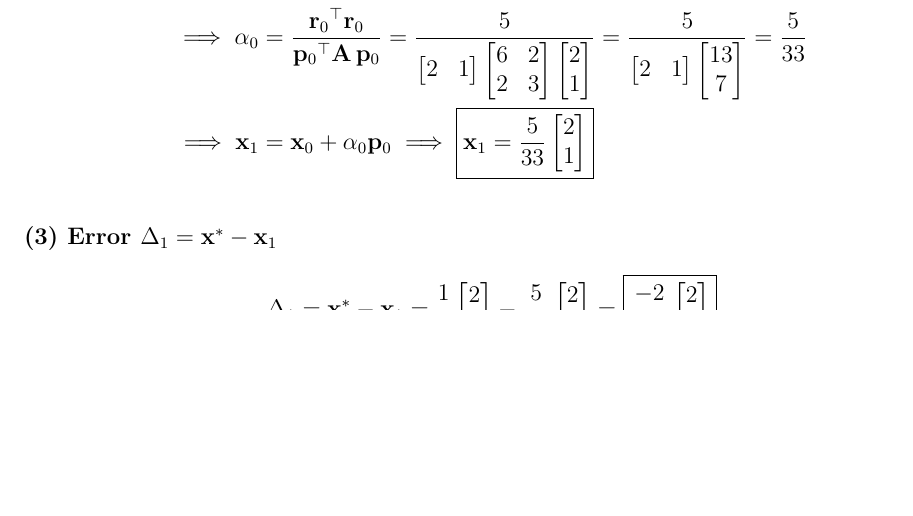
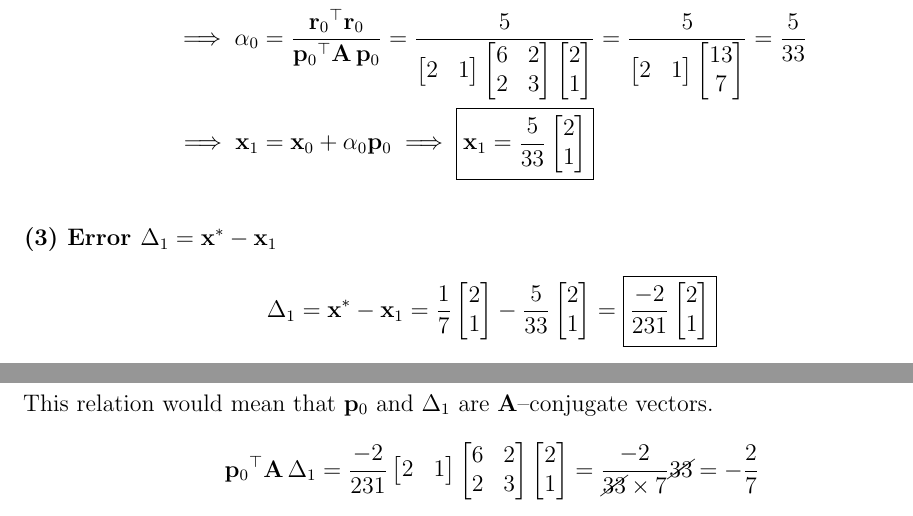
Before and after one commit to AshrithSagar/E0230-CMO-2025, a LaTeX document (Tutorials/Tutorial-3/TeX/main.tex, which reads Tutorials/Tutorial-3/TeX/sections/p1q3.tex): part of page 4 of 7 before the commit and two parts of pages 4 and 5 of 8 after it, the two joined at a grey line, cut so that both start at the same text, the shorter picture padded with empty space. Compiled offline with pdfLaTeX.

Commit message:
💩 T3:3

```diff
--- a/Tutorials/Tutorial-3/TeX/sections/p1q3.tex
+++ b/Tutorials/Tutorial-3/TeX/sections/p1q3.tex
@@ -169,3 +169,28 @@ Take
         \end{bmatrix}
     }
 \end{equation*}
+
+\subsubsection*{(4) \( \qf{\p_0}{\A}[\Delta_1] = 0 \)}
+
+This relation would mean that \( \p_0 \) and \( \Delta_1 \) are \( \A \)--conjugate vectors.
+
+\begin{equation*}
+    \qf{\p_0}{\A}[\Delta_1]
+    =
+    \frac{-2}{231}
+    \begin{bmatrix}
+        2 & 1
+    \end{bmatrix}
+    \begin{bmatrix}
+        6 & 2 \\
+        2 & 3
+    \end{bmatrix}
+    \begin{bmatrix}
+        2 \\
+        1
+    \end{bmatrix}
+    =
+    \frac{-2}{\cancel{33} \times 7} \cancel{33}
+    =
+    -\frac{2}{7}
+\end{equation*}
```
